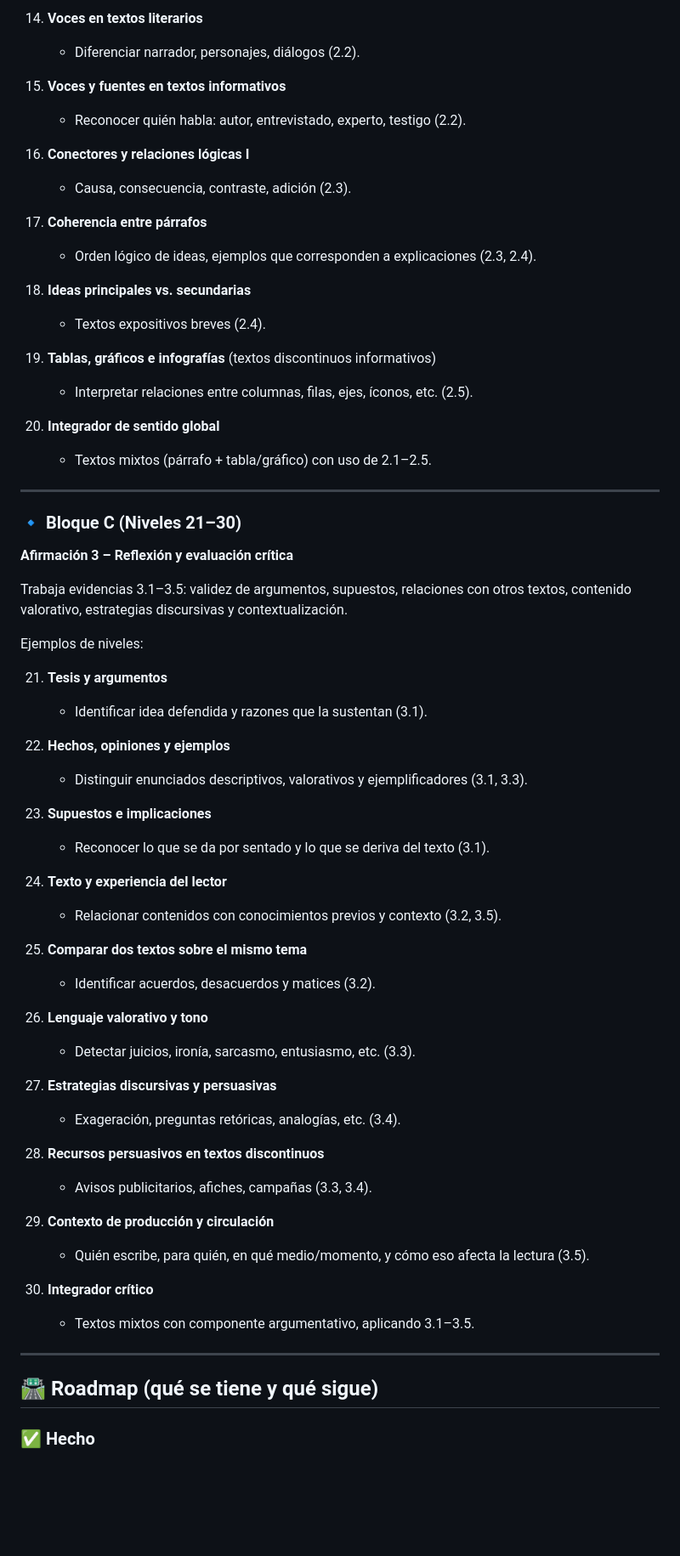
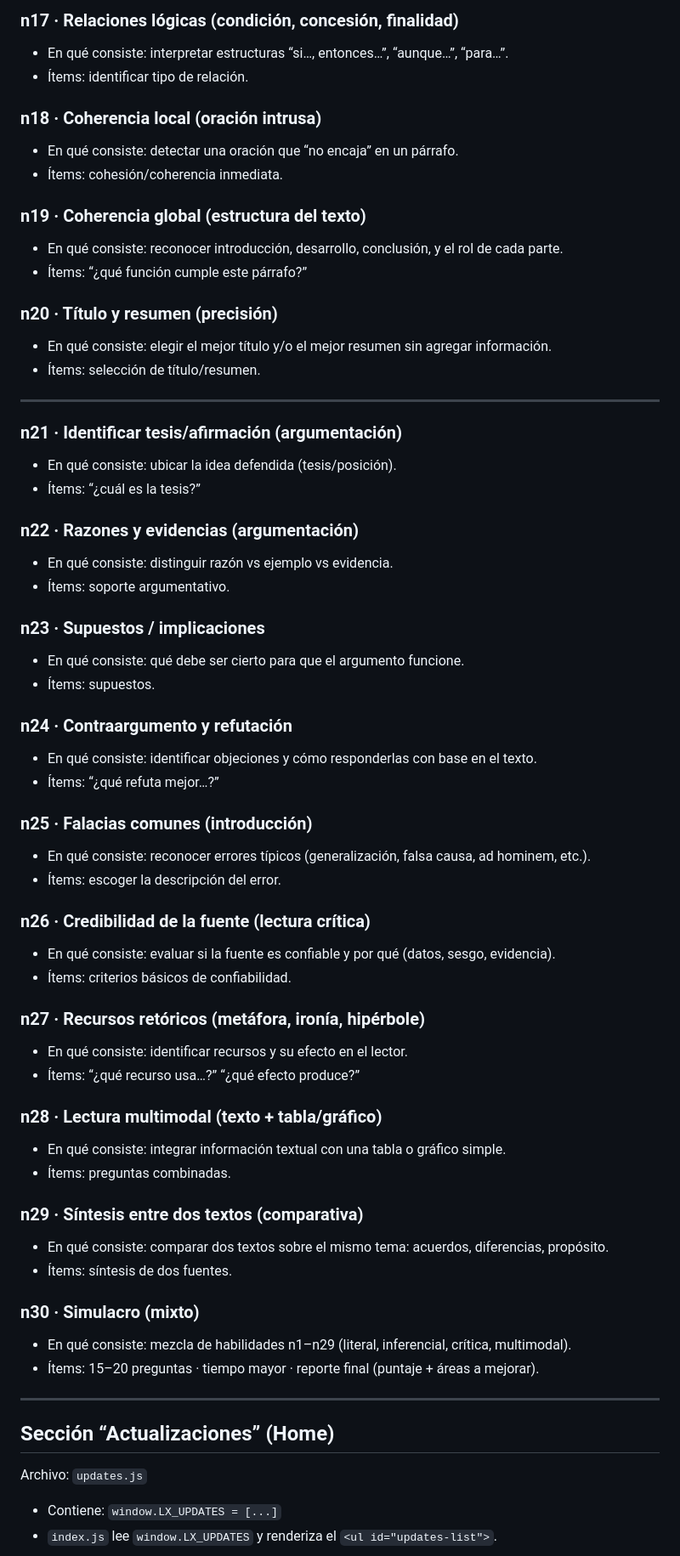
Before and after one commit to alejandrokno1/LineXpert, a Markdown page: README.md, the part around the change printed below. Shown: that part at 85% size. GitHub-like rendering; blank space fills up the shorter version.

```diff
--- a/README.md
+++ b/README.md
@@ -135,67 +151,67 @@ Ejemplos de niveles:
 
-14. **Voces en textos literarios**
-    - Diferenciar narrador, personajes, diálogos (2.2).
+### n17 · Relaciones lógicas (condición, concesión, finalidad)
+- En qué consiste: interpretar estructuras “si…, entonces…”, “aunque…”, “para…”.
+- Ítems: identificar tipo de relación.
 
-15. **Voces y fuentes en textos informativos**
-    - Reconocer quién habla: autor, entrevistado, experto, testigo (2.2).
+### n18 · Coherencia local (oración intrusa)
+- En qué consiste: detectar una oración que “no encaja” en un párrafo.
+- Ítems: cohesión/coherencia inmediata.
 
-16. **Conectores y relaciones lógicas I**
-    - Causa, consecuencia, contraste, adición (2.3).
+### n19 · Coherencia global (estructura del texto)
+- En qué consiste: reconocer introducción, desarrollo, conclusión, y el rol de cada parte.
+- Ítems: “¿qué función cumple este párrafo?”
 
-17. **Coherencia entre párrafos**
-    - Orden lógico de ideas, ejemplos que corresponden a explicaciones (2.3, 2.4).
-
-18. **Ideas principales vs. secundarias**
-    - Textos expositivos breves (2.4).
-
-19. **Tablas, gráficos e infografías** (textos discontinuos informativos)
-    - Interpretar relaciones entre columnas, filas, ejes, íconos, etc. (2.5).
-
-20. **Integrador de sentido global**
-    - Textos mixtos (párrafo + tabla/gráfico) con uso de 2.1–2.5.
+### n20 · Título y resumen (precisión)
+- En qué consiste: elegir el mejor título y/o el mejor resumen sin agregar información.
+- Ítems: selección de título/resumen.
 
 ---
 
-### 🔹 Bloque C (Niveles 21–30)
-**Afirmación 3 – Reflexión y evaluación crítica**
+### n21 · Identificar tesis/afirmación (argumentación)
+- En qué consiste: ubicar la idea defendida (tesis/posición).
+- Ítems: “¿cuál es la tesis?”
 
-Trabaja evidencias 3.1–3.5: validez de argumentos, supuestos, relaciones con otros textos, contenido valorativo, estrategias discursivas y contextualización.
+### n22 · Razones y evidencias (argumentación)
+- En qué consiste: distinguir razón vs ejemplo vs evidencia.
+- Ítems: soporte argumentativo.
 
-Ejemplos de niveles:
+### n23 · Supuestos / implicaciones
+- En qué consiste: qué debe ser cierto para que el argumento funcione.
+- Ítems: supuestos.
 
-21. **Tesis y argumentos**
-    - Identificar idea defendida y razones que la sustentan (3.1).
+### n24 · Contraargumento y refutación
+- En qué consiste: identificar objeciones y cómo responderlas con base en el texto.
+- Ítems: “¿qué refuta mejor…?”
 
-22. **Hechos, opiniones y ejemplos**
-    - Distinguir enunciados descriptivos, valorativos y ejemplificadores (3.1, 3.3).
+### n25 · Falacias comunes (introducción)
+- En qué consiste: reconocer errores típicos (generalización, falsa causa, ad hominem, etc.).
+- Ítems: escoger la descripción del error.
 
-23. **Supuestos e implicaciones**
-    - Reconocer lo que se da por sentado y lo que se deriva del texto (3.1).
+### n26 · Credibilidad de la fuente (lectura crítica)
+- En qué consiste: evaluar si la fuente es confiable y por qué (datos, sesgo, evidencia).
+- Ítems: criterios básicos de confiabilidad.
 
-24. **Texto y experiencia del lector**
-    - Relacionar contenidos con conocimientos previos y contexto (3.2, 3.5).
+### n27 · Recursos retóricos (metáfora, ironía, hipérbole)
+- En qué consiste: identificar recursos y su efecto en el lector.
+- Ítems: “¿qué recurso usa…?” “¿qué efecto produce?”
 
-25. **Comparar dos textos sobre el mismo tema**
-    - Identificar acuerdos, desacuerdos y matices (3.2).
+### n28 · Lectura multimodal (texto + tabla/gráfico)
+- En qué consiste: integrar información textual con una tabla o gráfico simple.
+- Ítems: preguntas combinadas.
 
-26. **Lenguaje valorativo y tono**
-    - Detectar juicios, ironía, sarcasmo, entusiasmo, etc. (3.3).
+### n29 · Síntesis entre dos textos (comparativa)
+- En qué consiste: comparar dos textos sobre el mismo tema: acuerdos, diferencias, propósito.
+- Ítems: síntesis de dos fuentes.
 
-27. **Estrategias discursivas y persuasivas**
-    - Exageración, preguntas retóricas, analogías, etc. (3.4).
-
-28. **Recursos persuasivos en textos discontinuos**
-    - Avisos publicitarios, afiches, campañas (3.3, 3.4).
-
-29. **Contexto de producción y circulación**
-    - Quién escribe, para quién, en qué medio/momento, y cómo eso afecta la lectura (3.5).
-
-30. **Integrador crítico**
-    - Textos mixtos con componente argumentativo, aplicando 3.1–3.5.
+### n30 · Simulacro (mixto)
+- En qué consiste: mezcla de habilidades n1–n29 (literal, inferencial, crítica, multimodal).
+- Ítems: 15–20 preguntas · tiempo mayor · reporte final (puntaje + áreas a mejorar).
 
 ---
 
-## 🛣 Roadmap (qué se tiene y qué sigue)
+## Sección “Actualizaciones” (Home)
 
-### ✅ Hecho
+Archivo: `updates.js`
+- Contiene: `window.LX_UPDATES = [...]`
+- `index.js` lee `window.LX_UPDATES` y renderiza el `<ul id="updates-list">`.
 
```
Also changed, not shown: other parts of README.md (+134 -217 lines).
